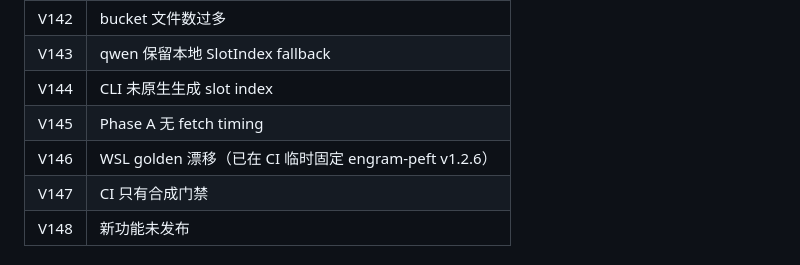
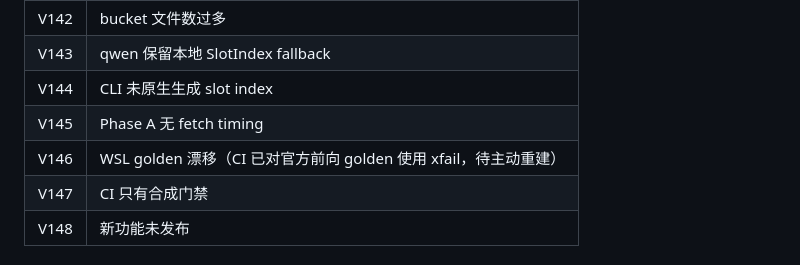
Before and after one commit to QingGo/qwen35-ple, a Markdown page: docs/roadmap.md, the part around the change. Drawn GitHub-style.

Commit message:
docs: update V146 note to reflect xfail-based CI handling

```diff
--- a/docs/roadmap.md
+++ b/docs/roadmap.md
@@ -326,7 +326,7 @@ LLM-CompileForge 教我们“契约驱动与性能验证”，Qwen/DeepSeek 教
 | V143 | qwen 保留本地 SlotIndex fallback |
 | V144 | CLI 未原生生成 slot index |
 | V145 | Phase A 无 fetch timing |
-| V146 | WSL golden 漂移（已在 CI 临时固定 engram-peft v1.2.6） |
+| V146 | WSL golden 漂移（CI 已对官方前向 golden 使用 xfail，待主动重建） |
 | V147 | CI 只有合成门禁 |
 | V148 | 新功能未发布 |
 
```
Also changed, not shown: docs/round-21-full-summary.md (+1 -1 lines).
